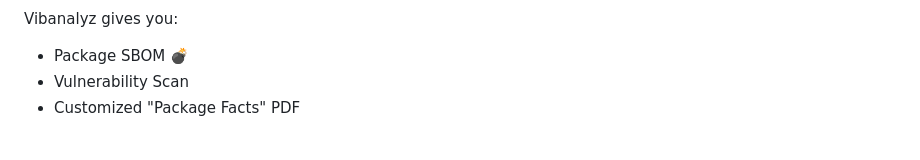
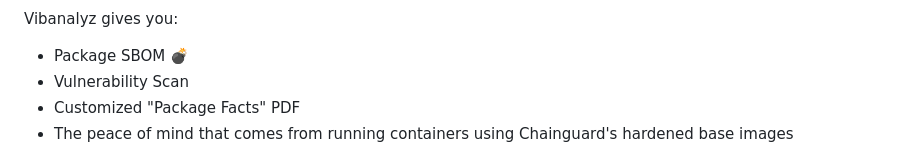
Before and after one commit to Unic0rn0ver10ad/vibelympics, a Markdown page: round_2/README.md, the part around the change. GitHub-like rendering.

Commit message:
Revise README with enhanced features and installation info
Updated README to include new features and installation notes.

```diff
--- a/round_2/README.md
+++ b/round_2/README.md
@@ -8,6 +8,7 @@ Vibanalyz gives you:
 - Package SBOM 💣
 - Vulnerability Scan
 - Customized "Package Facts" PDF
+- The peace of mind that comes from running containers using Chainguard's hardened base images
 
 ![Package Facts Report Example](packagefacts.png)
 
```
